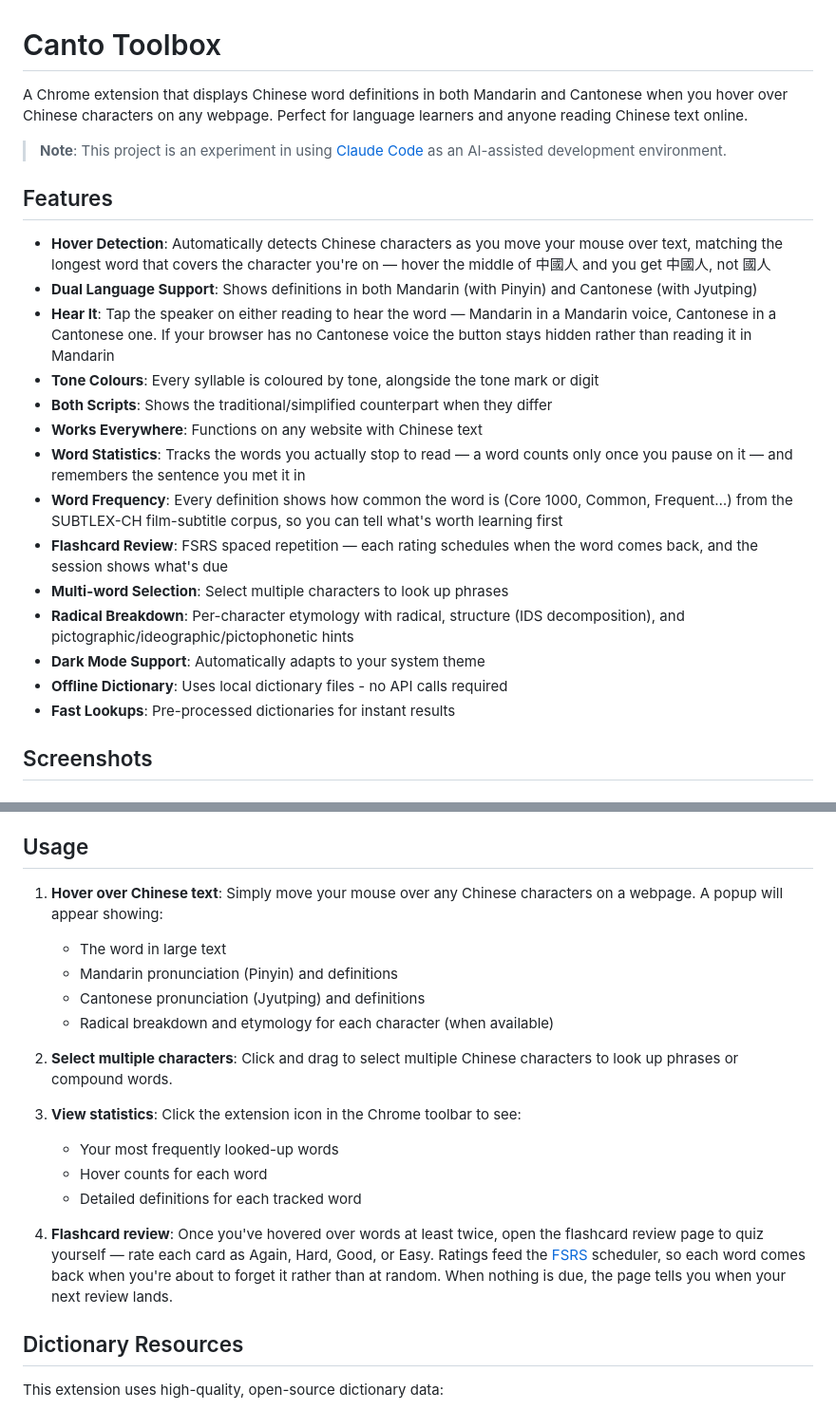
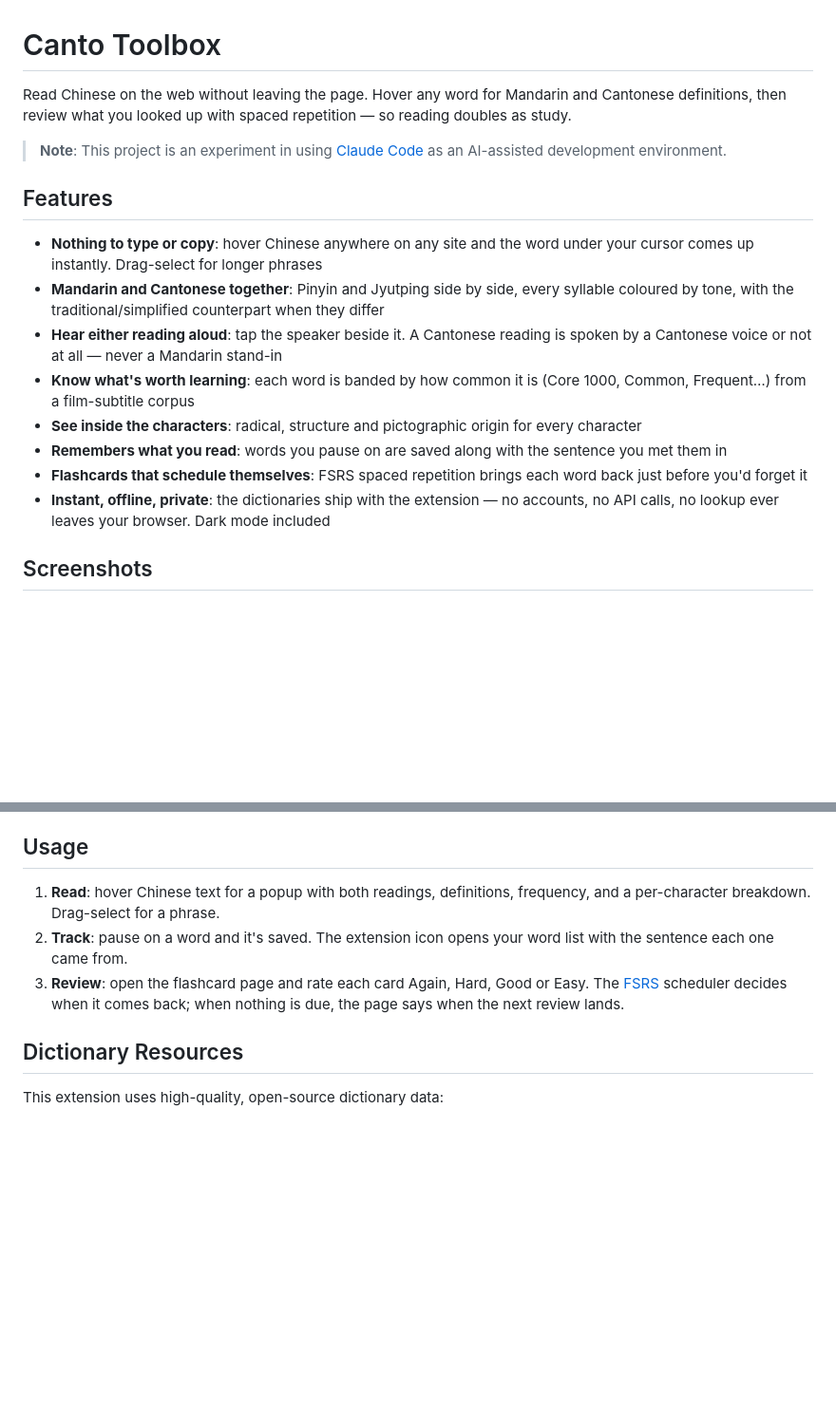
Before and after one commit to VWongDev/canto-toolbox, a Markdown page: README.md, 2 parts joined by grey strips. Shown at 95% size. Rendered like a GitHub page; blank space fills up the shorter version.

Commit message:
docs(global): Tighten the README intro features and usage
Co-Authored-By: Claude Opus 5 <noreply@anthropic.com>
Claude-Session: https://claude.ai/code/session_016iG6mcLZ5FTrnc91r25JBp

```diff
--- a/README.md
+++ b/README.md
@@ -1,25 +1,19 @@
 # Canto Toolbox
 
-A Chrome extension that displays Chinese word definitions in both Mandarin and Cantonese when you hover over Chinese characters on any webpage. Perfect for language learners and anyone reading Chinese text online.
+Read Chinese on the web without leaving the page. Hover any word for Mandarin and Cantonese definitions, then review what you looked up with spaced repetition — so reading doubles as study.
 
 > **Note**: This project is an experiment in using [Claude Code](https://docs.anthropic.com/en/docs/claude-code) as an AI-assisted development environment.
 
 ## Features
 
-- **Hover Detection**: Automatically detects Chinese characters as you move your mouse over text, matching the longest word that covers the character you're on — hover the middle of 中國人 and you get 中國人, not 國人
-- **Dual Language Support**: Shows definitions in both Mandarin (with Pinyin) and Cantonese (with Jyutping)
-- **Hear It**: Tap the speaker on either reading to hear the word — Mandarin in a Mandarin voice, Cantonese in a Cantonese one. If your browser has no Cantonese voice the button stays hidden rather than reading it in Mandarin
-- **Tone Colours**: Every syllable is coloured by tone, alongside the tone mark or digit
-- **Both Scripts**: Shows the traditional/simplified counterpart when they differ
-- **Works Everywhere**: Functions on any website with Chinese text
-- **Word Statistics**: Tracks the words you actually stop to read — a word counts only once you pause on it — and remembers the sentence you met it in
-- **Word Frequency**: Every definition shows how common the word is (Core 1000, Common, Frequent…) from the SUBTLEX-CH film-subtitle corpus, so you can tell what's worth learning first
-- **Flashcard Review**: FSRS spaced repetition — each rating schedules when the word comes back, and the session shows what's due
-- **Multi-word Selection**: Select multiple characters to look up phrases
-- **Radical Breakdown**: Per-character etymology with radical, structure (IDS decomposition), and pictographic/ideographic/pictophonetic hints
-- **Dark Mode Support**: Automatically adapts to your system theme
-- **Offline Dictionary**: Uses local dictionary files - no API calls required
-- **Fast Lookups**: Pre-processed dictionaries for instant results
+- **Nothing to type or copy**: hover Chinese anywhere on any site and the word under your cursor comes up instantly. Drag-select for longer phrases
+- **Mandarin and Cantonese together**: Pinyin and Jyutping side by side, every syllable coloured by tone, with the traditional/simplified counterpart when they differ
+- **Hear either reading aloud**: tap the speaker beside it. A Cantonese reading is spoken by a Cantonese voice or not at all — never a Mandarin stand-in
+- **Know what's worth learning**: each word is banded by how common it is (Core 1000, Common, Frequent…) from a film-subtitle corpus
+- **See inside the characters**: radical, structure and pictographic origin for every character
+- **Remembers what you read**: words you pause on are saved along with the sentence you met them in
+- **Flashcards that schedule themselves**: FSRS spaced repetition brings each word back just before you'd forget it
+- **Instant, offline, private**: the dictionaries ship with the extension — no accounts, no API calls, no lookup ever leaves your browser. Dark mode included
 
 ## Screenshots
 
@@ -105,20 +99,9 @@ Screenshots are written to `screenshots/`. Chrome runs in headed mode because ex
 
 ## Usage
 
-1. **Hover over Chinese text**: Simply move your mouse over any Chinese characters on a webpage. A popup will appear showing:
-   - The word in large text
-   - Mandarin pronunciation (Pinyin) and definitions
-   - Cantonese pronunciation (Jyutping) and definitions
-   - Radical breakdown and etymology for each character (when available)
-
-2. **Select multiple characters**: Click and drag to select multiple Chinese characters to look up phrases or compound words.
-
-3. **View statistics**: Click the extension icon in the Chrome toolbar to see:
-   - Your most frequently looked-up words
-   - Hover counts for each word
-   - Detailed definitions for each tracked word
-
-4. **Flashcard review**: Once you've hovered over words at least twice, open the flashcard review page to quiz yourself — rate each card as Again, Hard, Good, or Easy. Ratings feed the [FSRS](https://github.com/open-spaced-repetition/ts-fsrs) scheduler, so each word comes back when you're about to forget it rather than at random. When nothing is due, the page tells you when your next review lands.
+1. **Read**: hover Chinese text for a popup with both readings, definitions, frequency, and a per-character breakdown. Drag-select for a phrase.
+2. **Track**: pause on a word and it's saved. The extension icon opens your word list with the sentence each one came from.
+3. **Review**: open the flashcard page and rate each card Again, Hard, Good or Easy. The [FSRS](https://github.com/open-spaced-repetition/ts-fsrs) scheduler decides when it comes back; when nothing is due, the page says when the next review lands.
 
 ## Dictionary Resources
 
```
